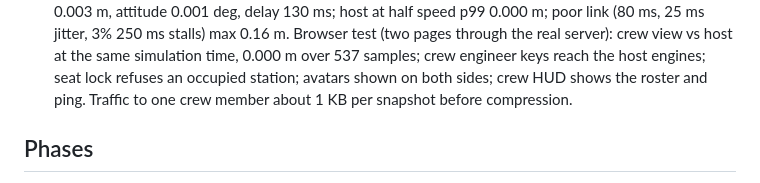
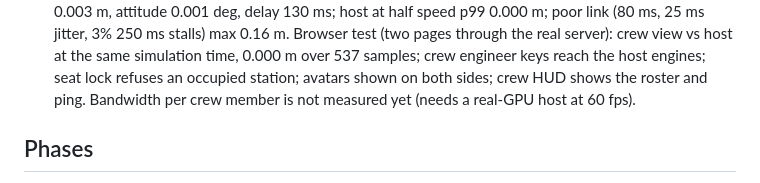
Before and after one commit to noahdemar/b36, a Markdown page: SPEC.md, the part around the change. Drawn GitHub-style.

Commit message:
SPEC: bandwidth not yet measured
Co-Authored-By: Claude Opus 5.5 <noreply@anthropic.com>
Claude-Session: https://claude.ai/code/session_01LSAwK9QupyNfaRnzap1UQM

```diff
--- a/SPEC.md
+++ b/SPEC.md
@@ -306,7 +306,7 @@ Architecture: one authoritative simulation, everyone else renders it.
   jitter, 3% 250 ms stalls) max 0.16 m. Browser test (two pages through the real server): crew view vs
   host at the same simulation time, 0.000 m over 537 samples; crew engineer keys reach the host engines;
   seat lock refuses an occupied station; avatars shown on both sides; crew HUD shows the roster and ping.
-  Traffic to one crew member about 1 KB per snapshot before compression.
+  Bandwidth per crew member is not measured yet (needs a real-GPU host at 60 fps).
 
 ## Phases
 
```
